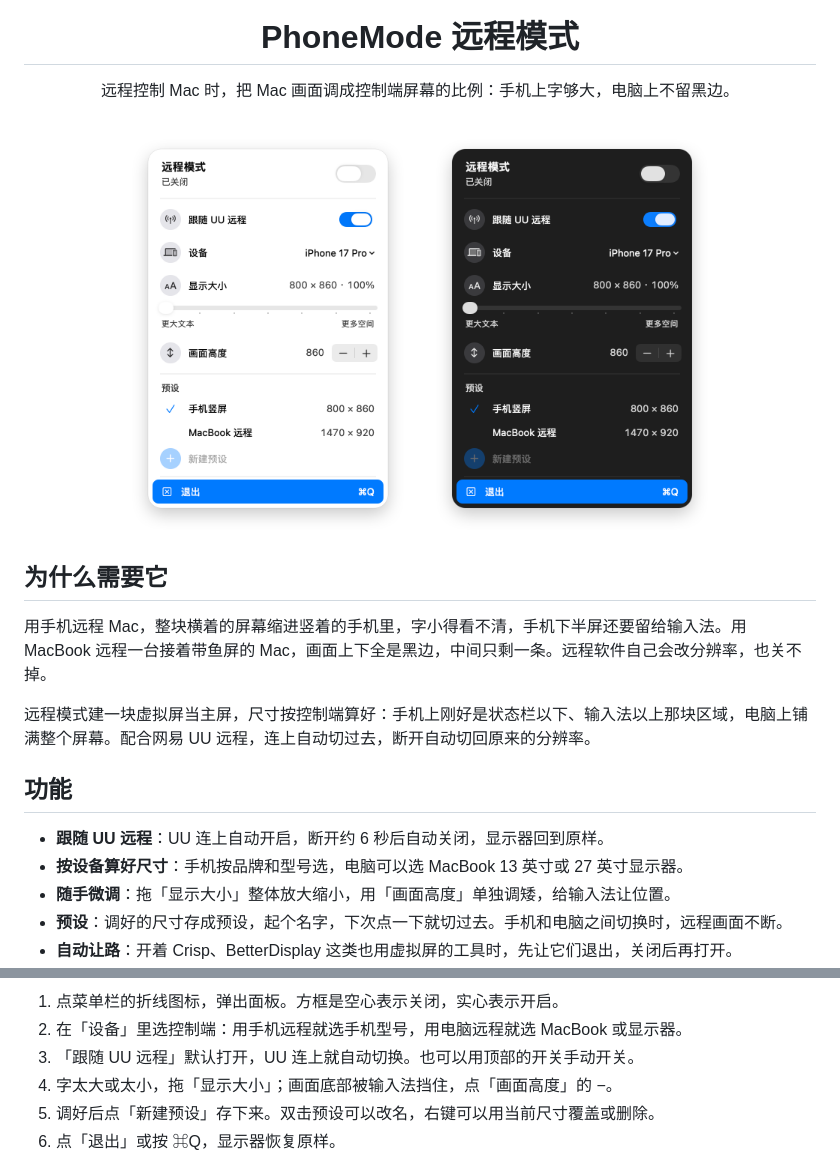
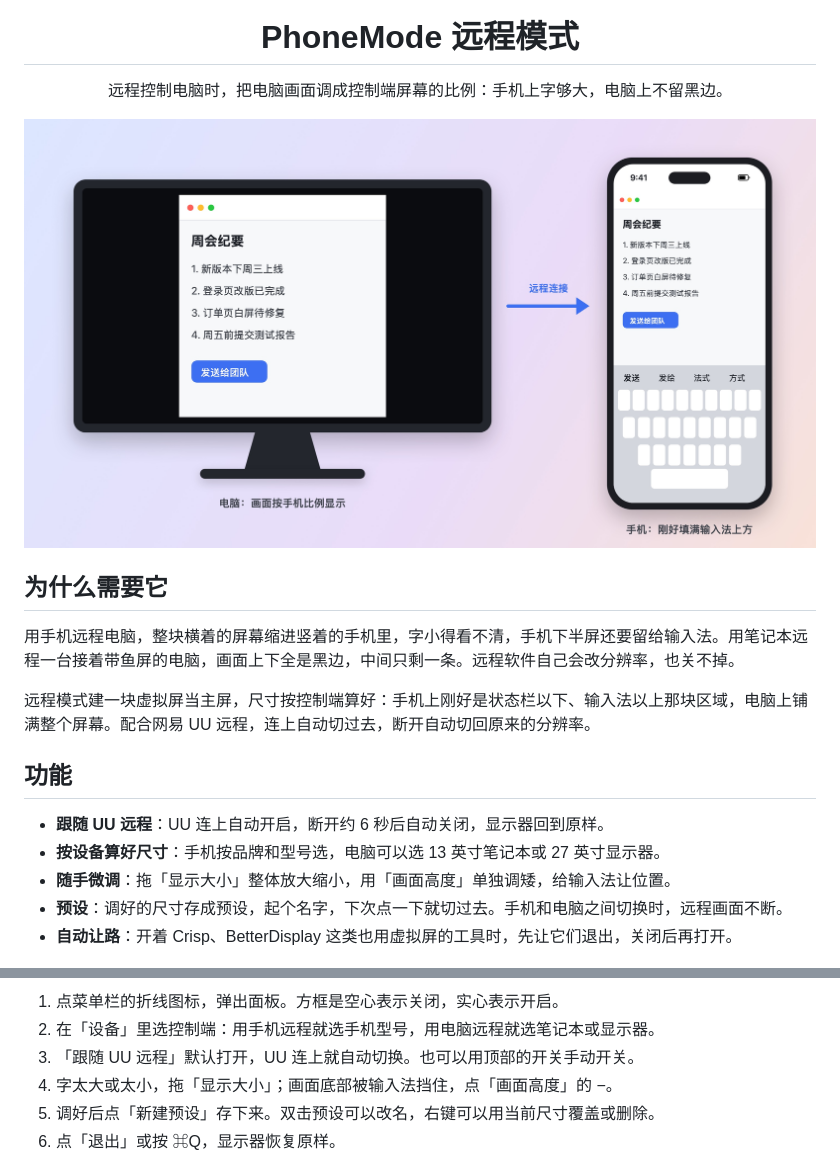
Before and after one commit to cyanext/PhoneMode, a Markdown page: README.md, 2 parts joined by grey strips. Drawn GitHub-style; pictures changed too: docs/remote-diagram.jpg (added).

Commit message:
README：最上面放远程示意图，正文不提 Mac
Co-Authored-By: Claude Opus 5.5 <noreply@anthropic.com>

```diff
--- a/README.md
+++ b/README.md
@@ -2,23 +2,20 @@
 
 <h1 align="center">PhoneMode 远程模式</h1>
 
-<p align="center">远程控制 Mac 时，把 Mac 画面调成控制端屏幕的比例：手机上字够大，电脑上不留黑边。</p>
+<p align="center">远程控制电脑时，把电脑画面调成控制端屏幕的比例：手机上字够大，电脑上不留黑边。</p>
 
-<p align="center">
-  <img src="docs/screenshot-light.png" width="300" alt="浅色界面">
-  <img src="docs/screenshot-dark.png" width="300" alt="深色界面">
-</p>
+<p align="center"><img src="docs/remote-diagram.jpg" width="800" alt="电脑画面按手机比例显示，手机上刚好填满输入法上方"></p>
 
 ## 为什么需要它
 
-用手机远程 Mac，整块横着的屏幕缩进竖着的手机里，字小得看不清，手机下半屏还要留给输入法。用 MacBook 远程一台接着带鱼屏的 Mac，画面上下全是黑边，中间只剩一条。远程软件自己会改分辨率，也关不掉。
+用手机远程电脑，整块横着的屏幕缩进竖着的手机里，字小得看不清，手机下半屏还要留给输入法。用笔记本远程一台接着带鱼屏的电脑，画面上下全是黑边，中间只剩一条。远程软件自己会改分辨率，也关不掉。
 
 远程模式建一块虚拟屏当主屏，尺寸按控制端算好：手机上刚好是状态栏以下、输入法以上那块区域，电脑上铺满整个屏幕。配合网易 UU 远程，连上自动切过去，断开自动切回原来的分辨率。
 
 ## 功能
 
 - **跟随 UU 远程**：UU 连上自动开启，断开约 6 秒后自动关闭，显示器回到原样。
-- **按设备算好尺寸**：手机按品牌和型号选，电脑可以选 MacBook 13 英寸或 27 英寸显示器。
+- **按设备算好尺寸**：手机按品牌和型号选，电脑可以选 13 英寸笔记本或 27 英寸显示器。
 - **随手微调**：拖「显示大小」整体放大缩小，用「画面高度」单独调矮，给输入法让位置。
 - **预设**：调好的尺寸存成预设，起个名字，下次点一下就切过去。手机和电脑之间切换时，远程画面不断。
 - **自动让路**：开着 Crisp、BetterDisplay 这类也用虚拟屏的工具时，先让它们退出，关闭后再打开。
@@ -35,5 +37,5 @@
 1. 点菜单栏的折线图标，弹出面板。方框是空心表示关闭，实心表示开启。
-2. 在「设备」里选控制端：用手机远程就选手机型号，用电脑远程就选 MacBook 或显示器。
+2. 在「设备」里选控制端：用手机远程就选手机型号，用电脑远程就选笔记本或显示器。
 3. 「跟随 UU 远程」默认打开，UU 连上就自动切换。也可以用顶部的开关手动开关。
 4. 字太大或太小，拖「显示大小」；画面底部被输入法挡住，点「画面高度」的 −。
 5. 调好后点「新建预设」存下来。双击预设可以改名，右键可以用当前尺寸覆盖或删除。
```
Also changed, not shown: other parts of README.md (+5 -0 lines).
